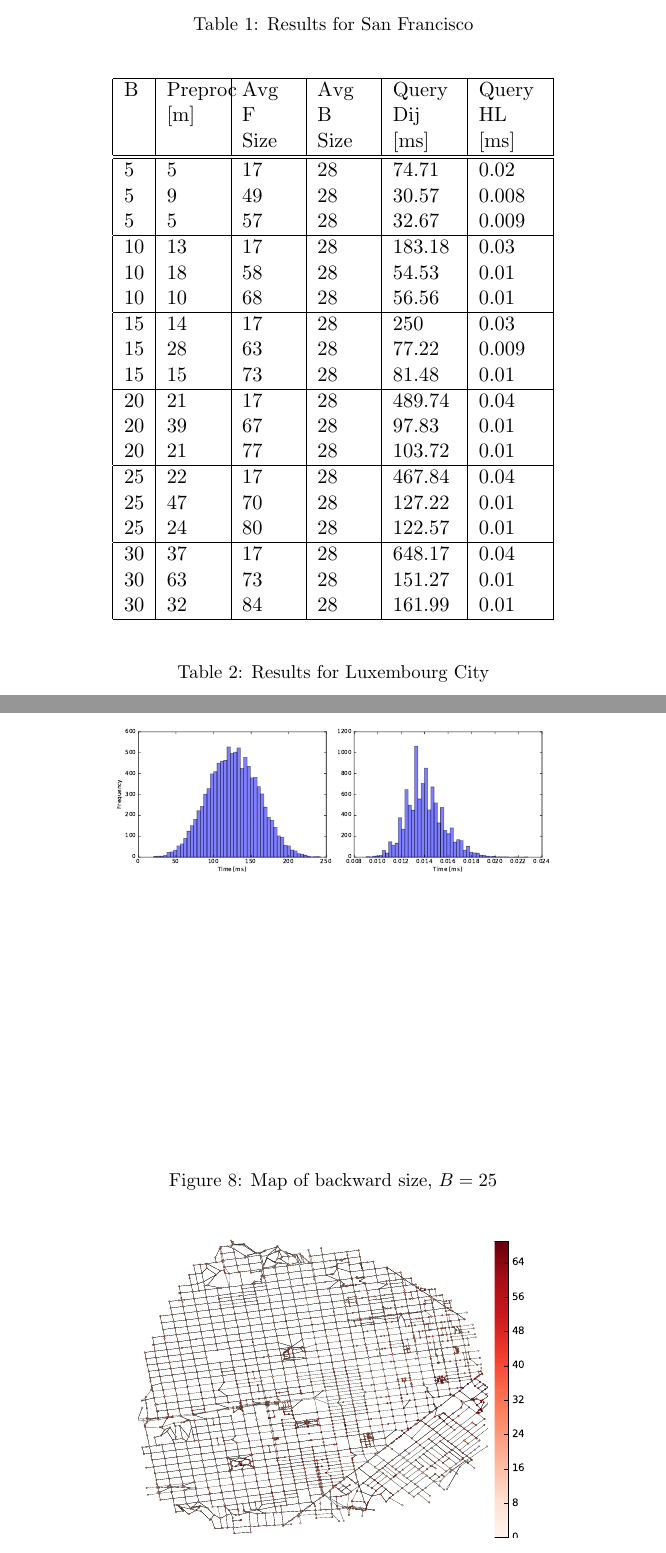
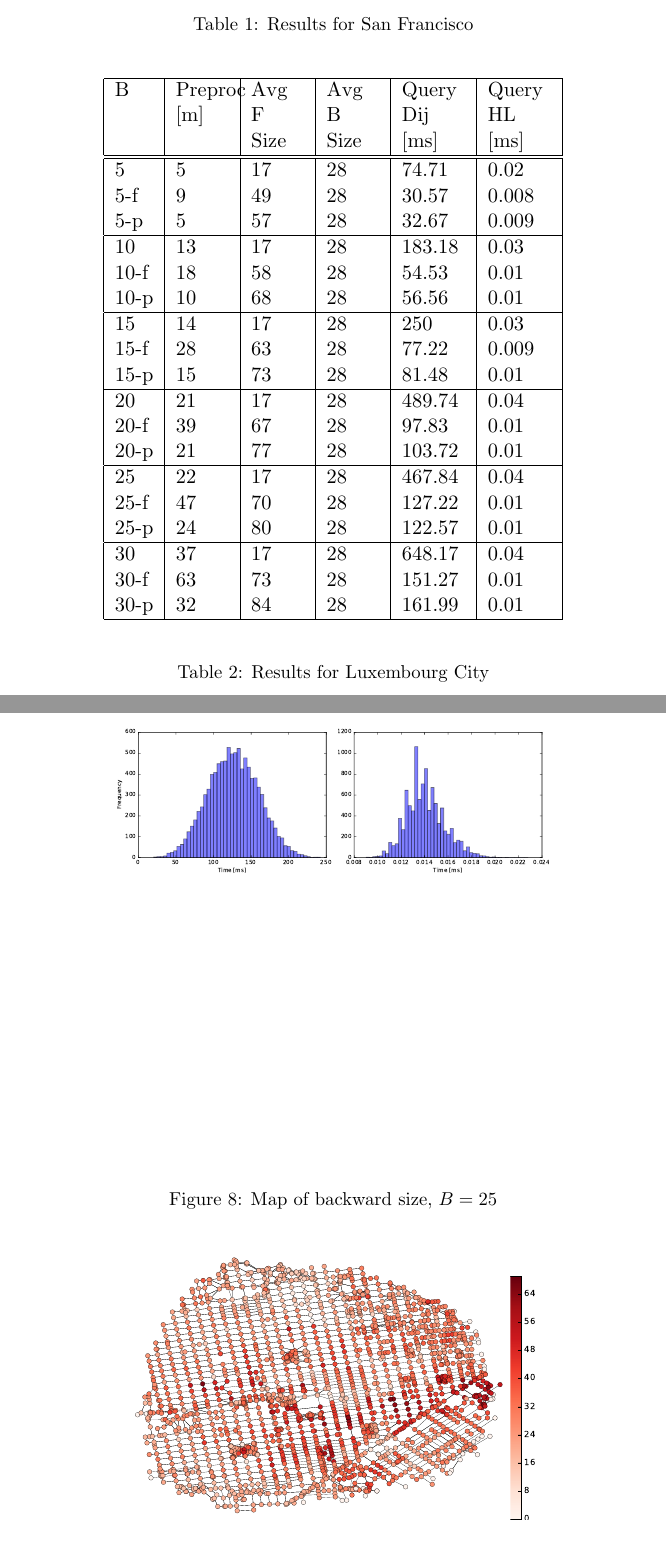
Before and after one commit to albvera/CSP, a LaTeX document (Writeup/Draft.tex, which reads Writeup/sec_numeric.tex): two parts of pages 13 and 15 of 19, joined at a grey line, cut so that both start at the same text. Compiled offline with pdfLaTeX.

Commit message:
Changed some plots

```diff
--- a/Writeup/sec_numeric.tex
+++ b/Writeup/sec_numeric.tex
@@ -87,23 +87,23 @@ The query times are measured as the average of 1000 random $s,t$ pairs, were the
 \hline
 	B & Preproc [m] & Avg F Size & Avg B Size & Query Dij [ms] & Query HL [ms] \\ \hline \hline
 5  & 5  & 17 & 28 & 74.71  & 0.02  \\
-5  & 9  & 49 & 28 & 30.57  & 0.008 \\
-5  & 5  & 57 & 28 & 32.67  & 0.009 \\\hline
+5-f  & 9  & 49 & 28 & 30.57  & 0.008 \\
+5-p  & 5  & 57 & 28 & 32.67  & 0.009 \\\hline
 10 & 13 & 17 & 28 & 183.18 & 0.03  \\
-10 & 18 & 58 & 28 & 54.53  & 0.01  \\
-10 & 10 & 68 & 28 & 56.56  & 0.01  \\\hline
+10-f & 18 & 58 & 28 & 54.53  & 0.01  \\
+10-p & 10 & 68 & 28 & 56.56  & 0.01  \\\hline
 15 & 14 & 17 & 28 & 250    & 0.03  \\
-15 & 28 & 63 & 28 & 77.22  & 0.009 \\
-15 & 15 & 73 & 28 & 81.48  & 0.01  \\\hline
+15-f & 28 & 63 & 28 & 77.22  & 0.009 \\
+15-p & 15 & 73 & 28 & 81.48  & 0.01  \\\hline
 20 & 21 & 17 & 28 & 489.74 & 0.04  \\
-20 & 39 & 67 & 28 & 97.83  & 0.01  \\
-20 & 21 & 77 & 28 & 103.72 & 0.01  \\\hline
+20-f & 39 & 67 & 28 & 97.83  & 0.01  \\
+20-p & 21 & 77 & 28 & 103.72 & 0.01  \\\hline
 25 & 22 & 17 & 28 & 467.84 & 0.04  \\
-25 & 47 & 70 & 28 & 127.22 & 0.01  \\
-25 & 24 & 80 & 28 & 122.57 & 0.01  \\\hline
+25-f & 47 & 70 & 28 & 127.22 & 0.01  \\
+25-p & 24 & 80 & 28 & 122.57 & 0.01  \\\hline
 30 & 37 & 17 & 28 & 648.17 & 0.04  \\
-30 & 63 & 73 & 28 & 151.27 & 0.01  \\
-30 & 32 & 84 & 28 & 161.99 & 0.01  \\\hline
+30-f & 63 & 73 & 28 & 151.27 & 0.01  \\
+30-p & 32 & 84 & 28 & 161.99 & 0.01  \\\hline
 \end{tabular}
 \end{center}
 \end{table}
@@ -164,7 +164,7 @@ The query times are measured as the average of 1000 random $s,t$ pairs, were the
 
 \begin{figure} \caption{Map of backward size, $B=25$}\label{fig:SF_hub_size_map}
 \begin{center}
-\includegraphics[clip, trim=2cm 1cm 5cm 2cm,scale=0.8]{TexImg/SF_hub_sizes.pdf}
-\includegraphics[clip, trim=13cm 0cm 1.1cm 0cm,scale=0.55]{TexImg/SF_hub_sizes.pdf}
+\includegraphics[clip, trim=1.7cm 2.2cm 4.7cm 1.7cm,scale=0.8]{TexImg/SF_hub_sizes.pdf}
+\includegraphics[clip, trim=13cm 0cm 1.1cm 0cm,scale=0.45]{TexImg/SF_hub_sizes.pdf}
 \end{center}
 \end{figure}
```
Also changed, not shown: Writeup/TexImg/SF_hub_sizes.pdf, 1 other file.
